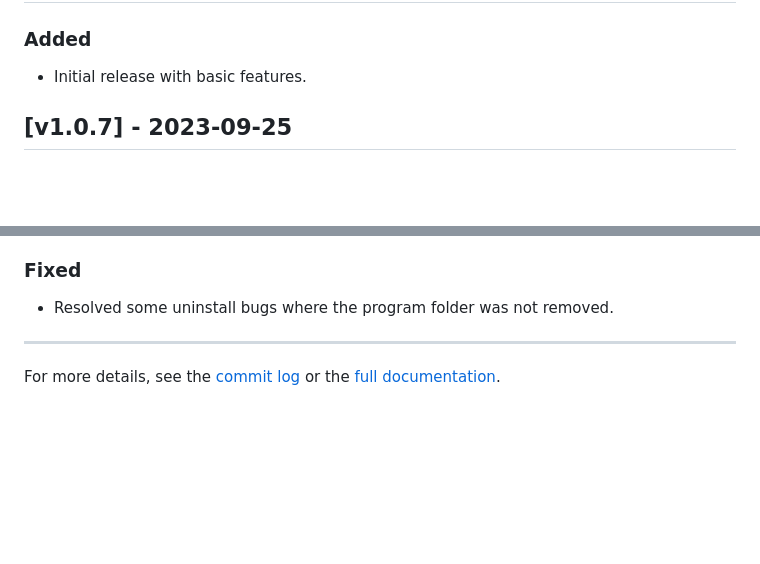
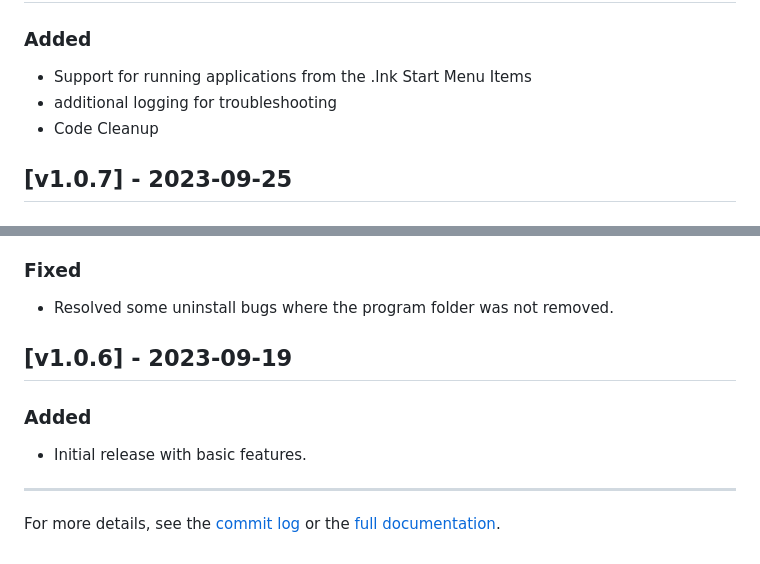
Before and after one commit to leonletto/localhost-app-launcher, a Markdown page: RealeaseNotes.md, 2 parts joined by grey strips. Drawn GitHub-style; blank space fills up the shorter version.

Commit message:
Docs update for new version 1.0.8 with support for Start menu .lnk files.

```diff
--- a/RealeaseNotes.md
+++ b/RealeaseNotes.md
@@ -4,6 +4,9 @@
 
 ### Added
-- Initial release with basic features.
+- Support for running applications from the .lnk Start Menu Items
+- additional logging for troubleshooting
+- Code Cleanup
+
 
 ## [v1.0.7] - 2023-09-25
 
@@ -18,6 +21,10 @@
 ### Fixed
 - Resolved some uninstall bugs where the program folder was not removed.
 
+## [v1.0.6] - 2023-09-19
+
+### Added
+- Initial release with basic features.
 ---
 
 For more details, see the [commit log](https://github.com/leonletto/localhost-app-launcher/commits) or the [full documentation](https://github.com/leonletto/localhost-app-launcher/blob/main/Docs/Docs.md).
```
Also changed, not shown: other parts of RealeaseNotes.md (+1 -1 lines), Docs/Docs.md (+1 -1 lines), Docs/images/LaunchFromStartMenuShortcut.png.
